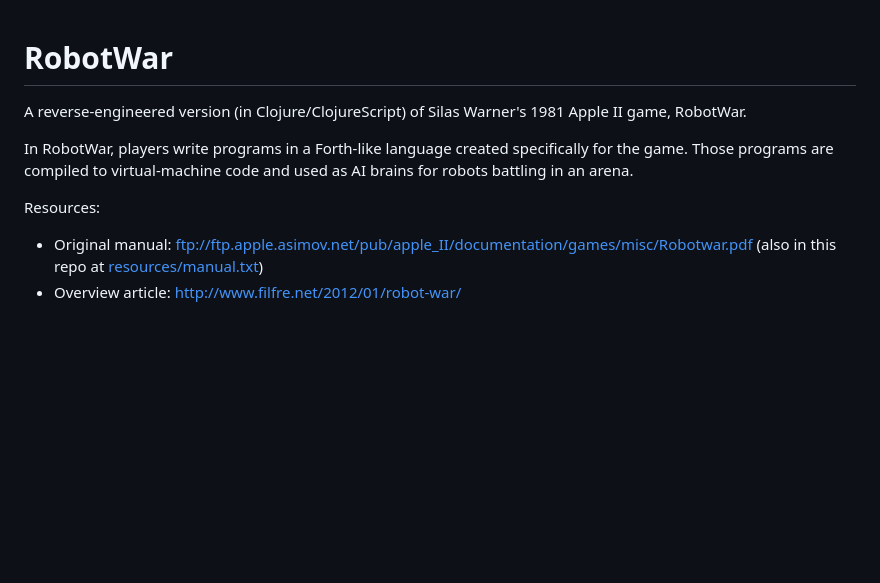
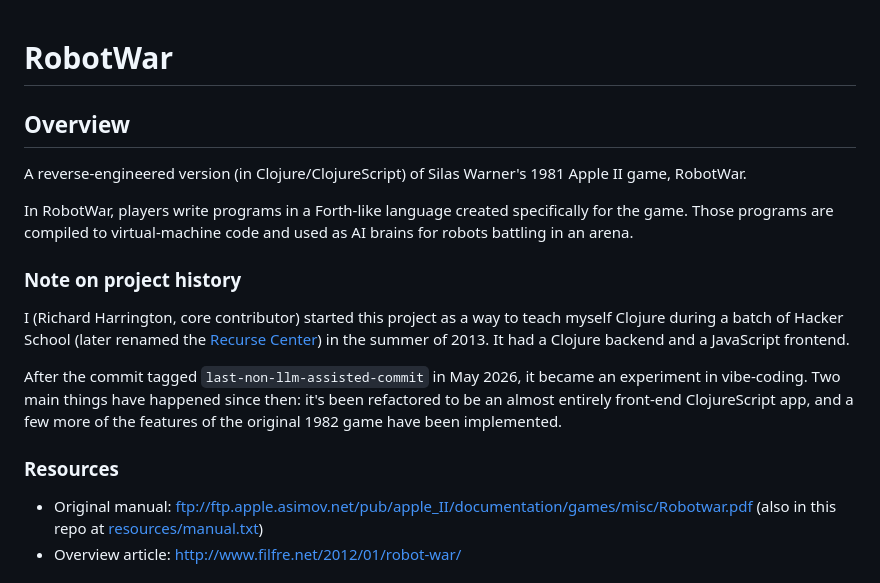
Before and after one commit to richardharrington/robotwar, a Markdown page: README.md, the part around the change. Drawn GitHub-style; blank space fills up the shorter version.

Commit message:
Update README to explain the new vide-coded commits

```diff
--- a/README.md
+++ b/README.md
@@ -1,10 +1,19 @@
 # RobotWar
+
+## Overview
 
 A reverse-engineered version (in Clojure/ClojureScript) of Silas Warner's 1981 Apple II game, RobotWar.
 
 In RobotWar, players write programs in a Forth-like language created specifically for the game. Those programs are compiled to virtual-machine code and used as AI brains for robots battling in an arena.
 
-Resources:
+### Note on project history
+
+I (Richard Harrington, core contributor) started this project as a way to teach myself Clojure during a batch of Hacker School (later renamed the [Recurse Center](https://recurse.com)) in the summer of 2013. It had a Clojure backend and a JavaScript frontend.
+
+After the commit tagged `last-non-llm-assisted-commit` in May 2026, it became an experiment in vibe-coding. Two main things have happened since then: it's been refactored to be an almost entirely front-end ClojureScript app, and a few more of the features of the original 1982 game have been implemented.
+
+### Resources
+
 - Original manual: ftp://ftp.apple.asimov.net/pub/apple_II/documentation/games/misc/Robotwar.pdf (also in this repo at [resources/manual.txt](resources/manual.txt))
 - Overview article: http://www.filfre.net/2012/01/robot-war/
 
```
